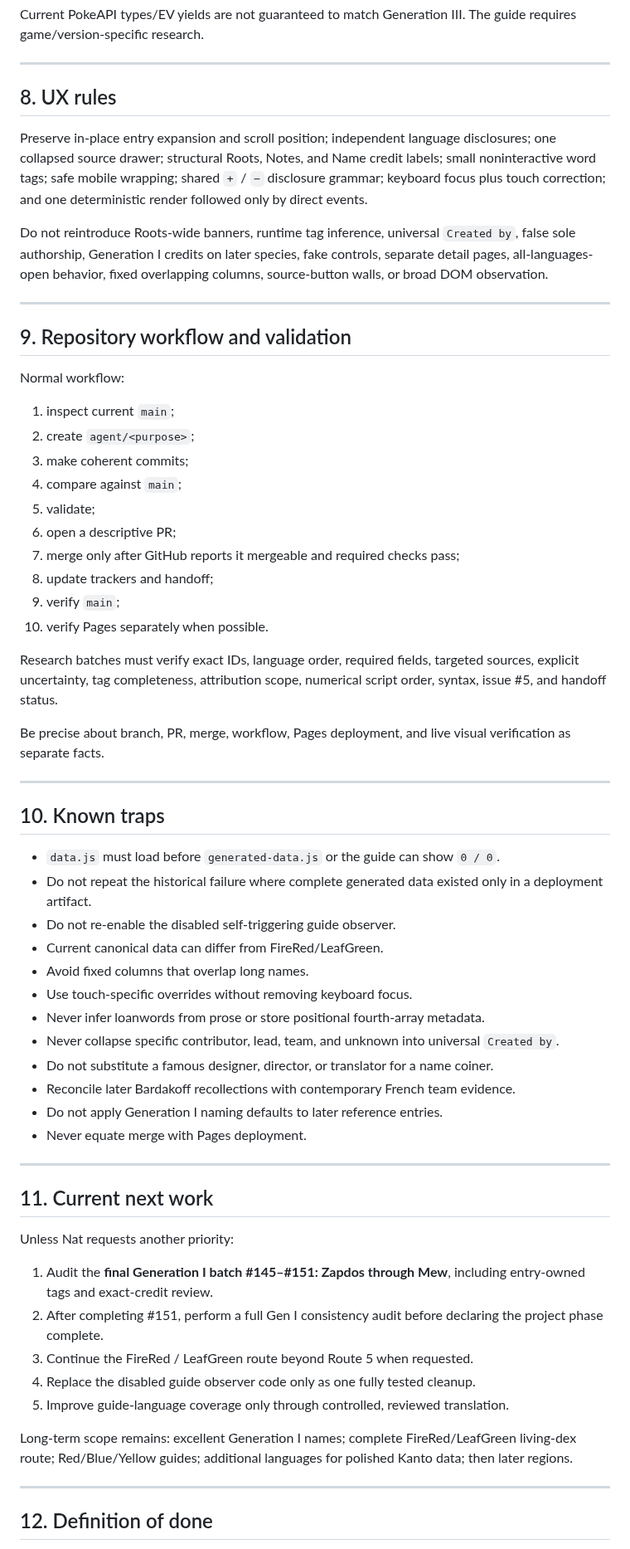
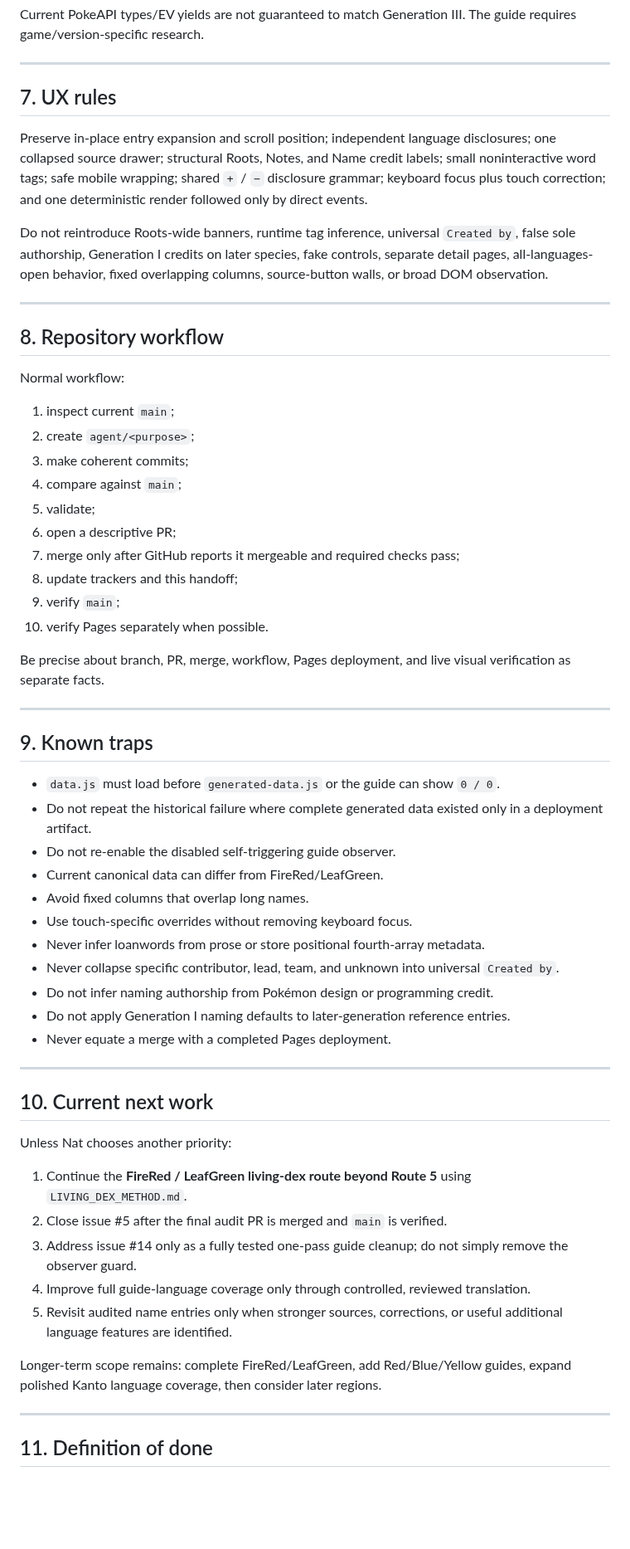
Before and after one commit to natanai/poke-etymology, a Markdown page: HANDOFF.md, the part around one of its changes. Shown at 83% size. Drawn GitHub-style; blank space fills up the shorter version.

Commit message:
Record completed Generation I name audit

```diff
--- a/HANDOFF.md
+++ b/HANDOFF.md
@@ -282,7 +262,7 @@ Current PokeAPI types/EV yields are not guaranteed to match Generation III. The
 
 ---
 
-## 8. UX rules
+## 7. UX rules
 
 Preserve in-place entry expansion and scroll position; independent language disclosures; one collapsed source drawer; structural Roots, Notes, and Name credit labels; small noninteractive word tags; safe mobile wrapping; shared `+` / `−` disclosure grammar; keyboard focus plus touch correction; and one deterministic render followed only by direct events.
 
@@ -290,7 +270,7 @@ Do not reintroduce Roots-wide banners, runtime tag inference, universal `Created
 
 ---
 
-## 9. Repository workflow and validation
+## 8. Repository workflow
 
 Normal workflow:
 
@@ -301,17 +281,15 @@ Normal workflow:
 5. validate;
 6. open a descriptive PR;
 7. merge only after GitHub reports it mergeable and required checks pass;
-8. update trackers and handoff;
+8. update trackers and this handoff;
 9. verify `main`;
 10. verify Pages separately when possible.
-
-Research batches must verify exact IDs, language order, required fields, targeted sources, explicit uncertainty, tag completeness, attribution scope, numerical script order, syntax, issue #5, and handoff status.
 
 Be precise about branch, PR, merge, workflow, Pages deployment, and live visual verification as separate facts.
 
 ---
 
-## 10. Known traps
+## 9. Known traps
 
 - `data.js` must load before `generated-data.js` or the guide can show `0 / 0`.
 - Do not repeat the historical failure where complete generated data existed only in a deployment artifact.
@@ -321,26 +299,25 @@ Be precise about branch, PR, merge, workflow, Pages deployment, and live visual
 - Use touch-specific overrides without removing keyboard focus.
 - Never infer loanwords from prose or store positional fourth-array metadata.
 - Never collapse specific contributor, lead, team, and unknown into universal `Created by`.
-- Do not substitute a famous designer, director, or translator for a name coiner.
-- Reconcile later Bardakoff recollections with contemporary French team evidence.
-- Do not apply Generation I naming defaults to later reference entries.
-- Never equate merge with Pages deployment.
+- Do not infer naming authorship from Pokémon design or programming credit.
+- Do not apply Generation I naming defaults to later-generation reference entries.
+- Never equate a merge with a completed Pages deployment.
 
 ---
 
-## 11. Current next work
+## 10. Current next work
 
-Unless Nat requests another priority:
+Unless Nat chooses another priority:
 
-1. Audit the **final Generation I batch #145–#151: Zapdos through Mew**, including entry-owned tags and exact-credit review.
-2. After completing #151, perform a full Gen I consistency audit before declaring the project phase complete.
-3. Continue the FireRed / LeafGreen route beyond Route 5 when requested.
-4. Replace the disabled guide observer code only as one fully tested cleanup.
-5. Improve guide-language coverage only through controlled, reviewed translation.
+1. Continue the **FireRed / LeafGreen living-dex route beyond Route 5** using `LIVING_DEX_METHOD.md`.
+2. Close issue #5 after the final audit PR is merged and `main` is verified.
+3. Address issue #14 only as a fully tested one-pass guide cleanup; do not simply remove the observer guard.
+4. Improve full guide-language coverage only through controlled, reviewed translation.
+5. Revisit audited name entries only when stronger sources, corrections, or useful additional language features are identified.
 
-Long-term scope remains: excellent Generation I names; complete FireRed/LeafGreen living-dex route; Red/Blue/Yellow guides; additional languages for polished Kanto data; then later regions.
+Longer-term scope remains: complete FireRed/LeafGreen, add Red/Blue/Yellow guides, expand polished Kanto language coverage, then consider later regions.
 
 ---
 
-## 12. Definition of done
+## 11. Definition of done
 
```
Also changed, not shown: other parts of HANDOFF.md (+47 -59 lines).
